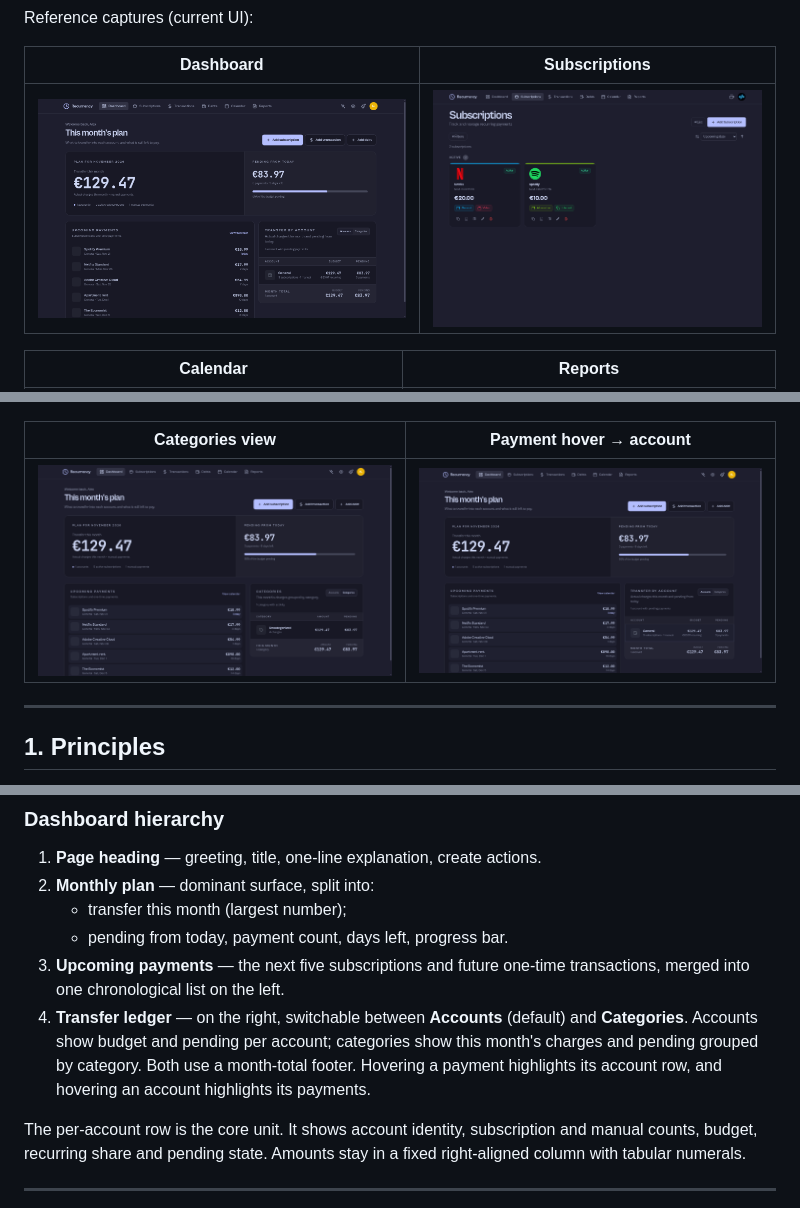
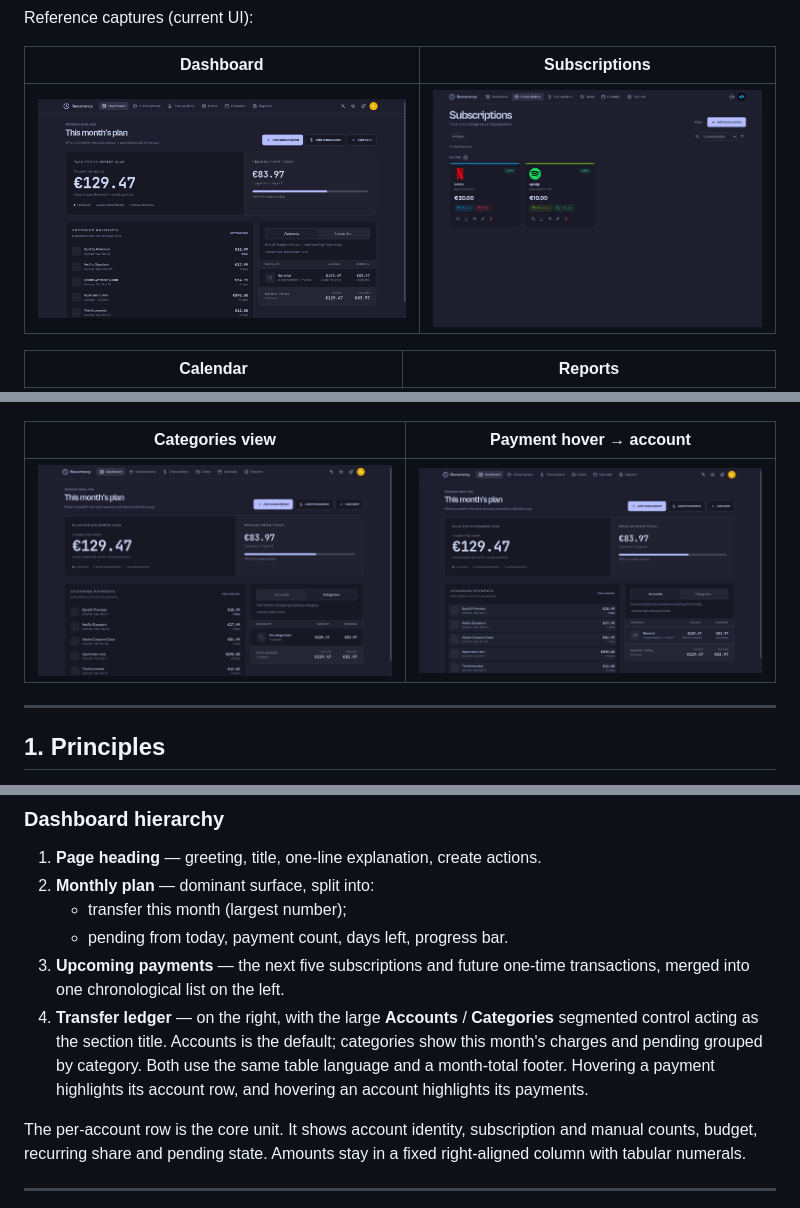
Before and after one commit to badwatt/recurrency, a Markdown page: DESIGN.md, 3 parts joined by grey strips. Drawn GitHub-style; pictures changed too: assets/dashboard.png, design/dashboard-categories.png, design/dashboard-hover.png.

Commit message:
docs(dashboard): refresh captures for the ledger title tabs

```diff
--- a/DESIGN.md
+++ b/DESIGN.md
@@ -272,11 +272,11 @@ from a CDN. The loader waits for the critical faces before revealing the app.
    - pending from today, payment count, days left, progress bar.
 3. **Upcoming payments** — the next five subscriptions and future one-time
    transactions, merged into one chronological list on the left.
-4. **Transfer ledger** — on the right, switchable between **Accounts** (default)
-   and **Categories**. Accounts show budget and pending per account; categories
-   show this month's charges and pending grouped by category. Both use a
-   month-total footer. Hovering a payment highlights its account row, and
-   hovering an account highlights its payments.
+4. **Transfer ledger** — on the right, with the large **Accounts** / **Categories**
+   segmented control acting as the section title. Accounts is the default;
+   categories show this month's charges and pending grouped by category. Both
+   use the same table language and a month-total footer. Hovering a payment
+   highlights its account row, and hovering an account highlights its payments.
 
 The per-account row is the core unit. It shows account identity, subscription
 and manual counts, budget, recurring share and pending state. Amounts stay in a
```
Also changed, not shown: other parts of DESIGN.md (+1 -1 lines).
